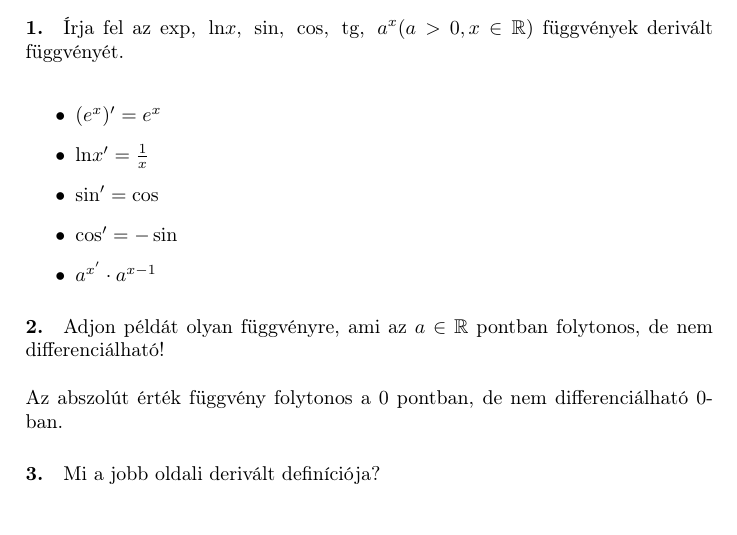
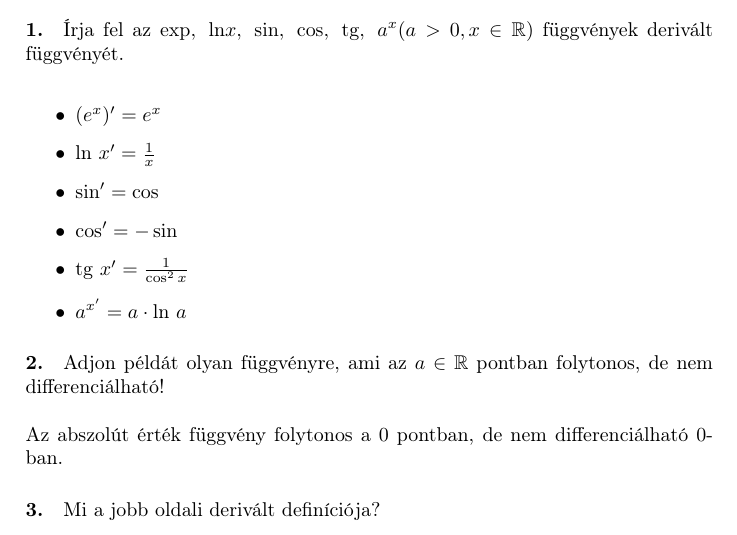
Before and after one commit to Palnit/Tananyagok, a LaTeX document (Analizis 2/src/Tételek.tex): part of page 4 of 5, cut so that both start at the same text. Compiled offline with pdfLaTeX.

Commit message:
Gyak 3. Q1 javitva

```diff
--- a/Analizis 2/src/Tételek.tex
+++ b/Analizis 2/src/Tételek.tex
@@ -111,10 +111,11 @@ Mi az exp, sin, cos függvények derivált függvénye? \\
 Írja fel az $\exp, \; \text{ln}x,\; \sin,\; \cos,\; \text{tg},\; a^x (a>0, x\in\mathbb{R})$ függvények derivált függvényét.  \\
 \begin{itemize}
 \item $(e^x)' = e^x$
-\item $\text{ln}x'=\frac{1}{x}$
+\item $\text{ln }x'=\frac{1}{x}$
 \item $\sin ' = \cos$
 \item $\cos ' = -\sin$
-\item $ a^{x'} \cdot a^{x-1} $
+\item $\text{tg }x' = \frac{1}{\cos^2 x }$
+\item $ a^{x'} = a \cdot \text{ln }a $
 \end{itemize}
 \paragraph{2.}
 Adjon példát olyan függvényre, ami az $a \in \mathbb{R}$ pontban folytonos, de nem differenciálható! \\
```
Also changed, not shown: Analizis 2/Tételek.pdf, Analizis 2/src/Tételek.pdf, 2 other files.
